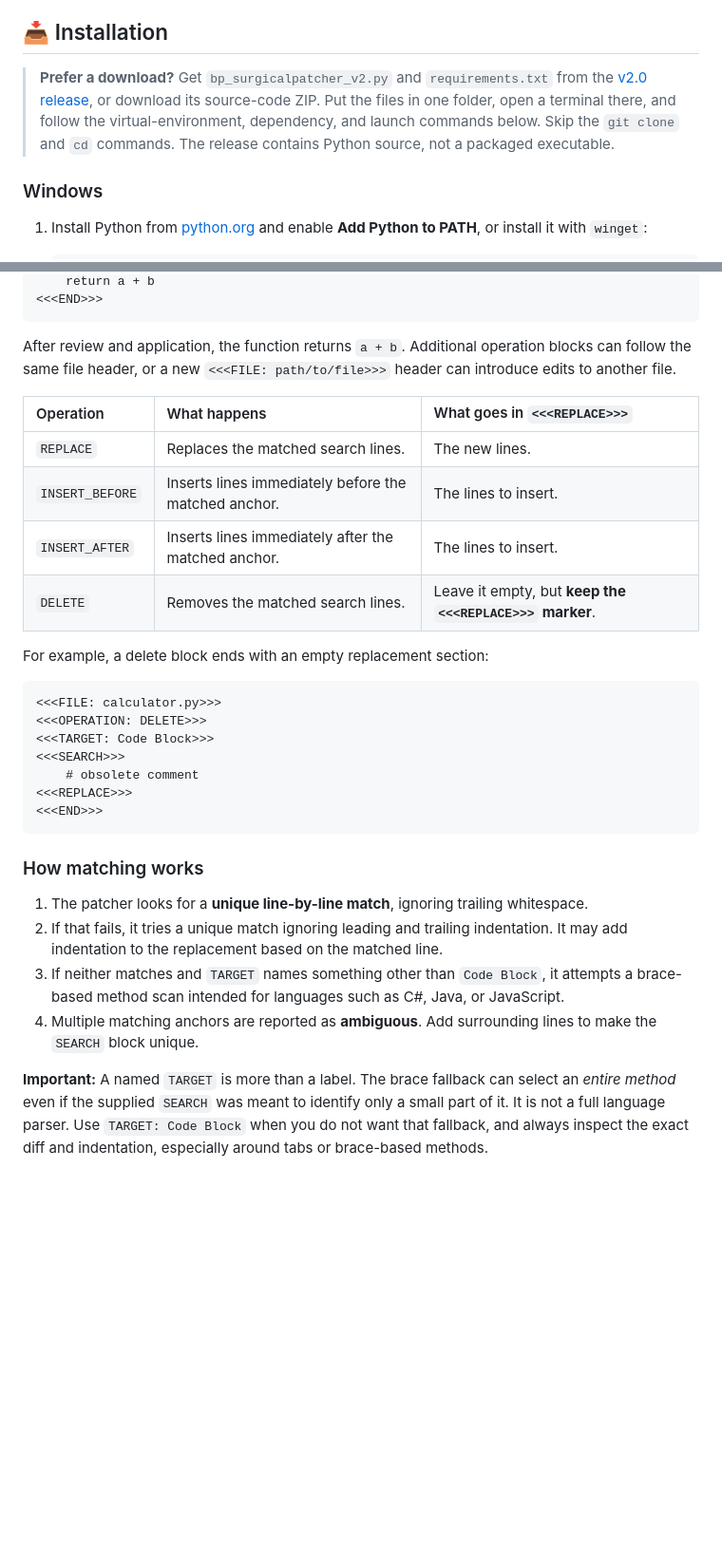
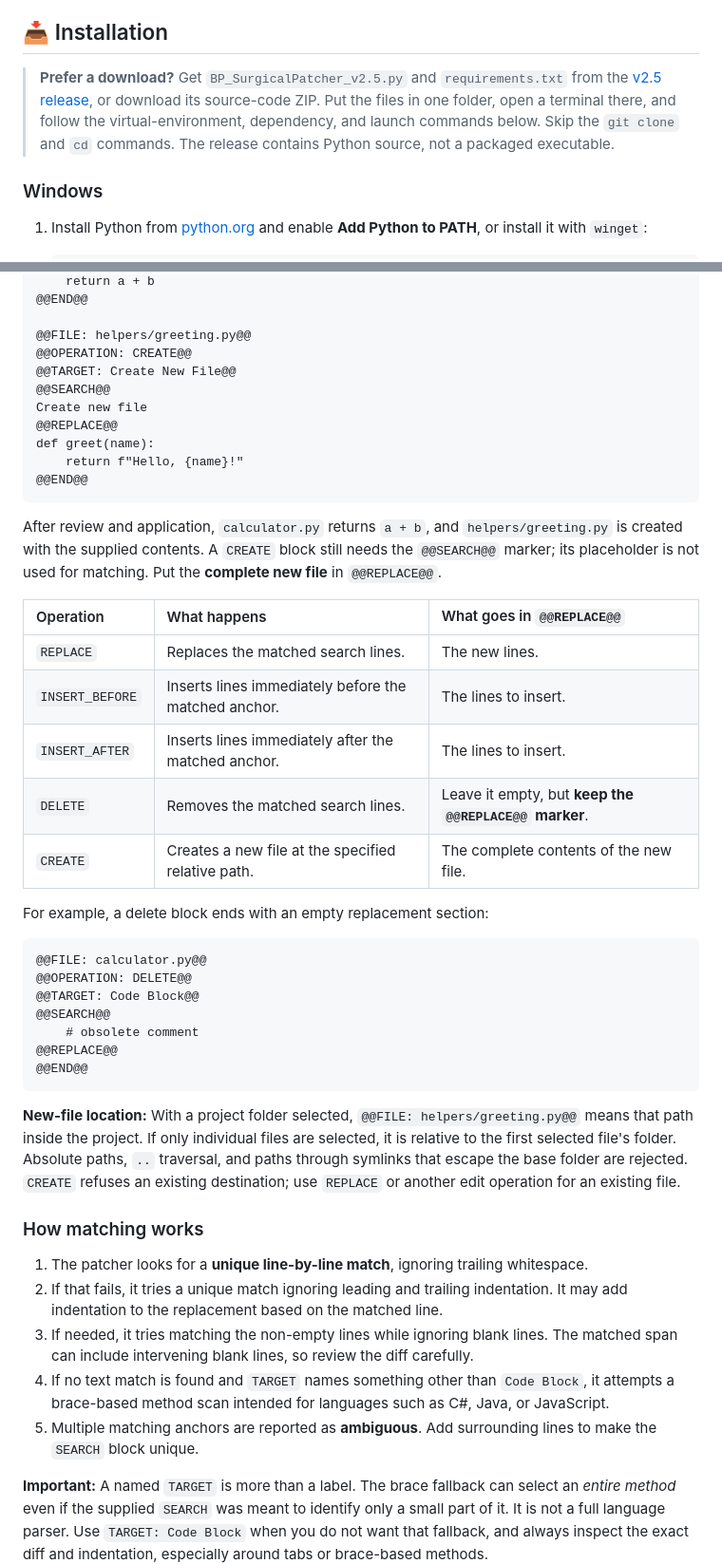
Before and after one commit to BATPANn/BP_SurgicalPatcher, a Markdown page: README.md, 2 parts joined by grey strips. Shown at 95% size. Rendered like a GitHub page; blank space fills up the shorter version.

````diff
--- a/README.md
+++ b/README.md
@@ -77,7 +79,7 @@ The app reads target files as **UTF-8**, rejects files it cannot decode, and pre
 
 ## 📥 Installation
 
-> **Prefer a download?** Get `bp_surgicalpatcher_v2.py` and `requirements.txt` from the [v2.0 release](https://github.com/BATPANn/BP_SurgicalPatcher/releases/tag/v2.0), or download its source-code ZIP. Put the files in one folder, open a terminal there, and follow the virtual-environment, dependency, and launch commands below. Skip the `git clone` and `cd` commands. The release contains Python source, not a packaged executable.
+> **Prefer a download?** Get `BP_SurgicalPatcher_v2.5.py` and `requirements.txt` from the [v2.5 release](https://github.com/BATPANn/BP_SurgicalPatcher/releases/tag/v2.5), or download its source-code ZIP. Put the files in one folder, open a terminal there, and follow the virtual-environment, dependency, and launch commands below. Skip the `git clone` and `cd` commands. The release contains Python source, not a packaged executable.
 
 ### Windows
 
@@ -164,34 +168,48 @@ An AI can propose the following focused change instead of returning the whole fi
     return a + b
-<<<END>>>
+@@END@@
+
+@@FILE: helpers/greeting.py@@
+@@OPERATION: CREATE@@
+@@TARGET: Create New File@@
+@@SEARCH@@
+Create new file
+@@REPLACE@@
+def greet(name):
+    return f"Hello, {name}!"
+@@END@@
 ```
 
-After review and application, the function returns `a + b`. Additional operation blocks can follow the same file header, or a new `<<<FILE: path/to/file>>>` header can introduce edits to another file.
+After review and application, `calculator.py` returns `a + b`, and `helpers/greeting.py` is created with the supplied contents. A `CREATE` block still needs the `@@SEARCH@@` marker; its placeholder is not used for matching. Put the **complete new file** in `@@REPLACE@@`.
 
-| Operation | What happens | What goes in `<<<REPLACE>>>` |
+| Operation | What happens | What goes in `@@REPLACE@@` |
 | :--- | :--- | :--- |
 | `REPLACE` | Replaces the matched search lines. | The new lines. |
 | `INSERT_BEFORE` | Inserts lines immediately before the matched anchor. | The lines to insert. |
 | `INSERT_AFTER` | Inserts lines immediately after the matched anchor. | The lines to insert. |
-| `DELETE` | Removes the matched search lines. | Leave it empty, but **keep the `<<<REPLACE>>>` marker**. |
+| `DELETE` | Removes the matched search lines. | Leave it empty, but **keep the `@@REPLACE@@` marker**. |
+| `CREATE` | Creates a new file at the specified relative path. | The complete contents of the new file. |
 
 For example, a delete block ends with an empty replacement section:
 
 ```text
-<<<FILE: calculator.py>>>
-<<<OPERATION: DELETE>>>
-<<<TARGET: Code Block>>>
-<<<SEARCH>>>
+@@FILE: calculator.py@@
+@@OPERATION: DELETE@@
+@@TARGET: Code Block@@
+@@SEARCH@@
     # obsolete comment
-<<<REPLACE>>>
-<<<END>>>
+@@REPLACE@@
+@@END@@
 ```
+
+**New-file location:** With a project folder selected, `@@FILE: helpers/greeting.py@@` means that path inside the project. If only individual files are selected, it is relative to the first selected file's folder. Absolute paths, `..` traversal, and paths through symlinks that escape the base folder are rejected. `CREATE` refuses an existing destination; use `REPLACE` or another edit operation for an existing file.
 
 ### How matching works
 
 1. The patcher looks for a **unique line-by-line match**, ignoring trailing whitespace.
 2. If that fails, it tries a unique match ignoring leading and trailing indentation. It may add indentation to the replacement based on the matched line.
-3. If neither matches and `TARGET` names something other than `Code Block`, it attempts a brace-based method scan intended for languages such as C#, Java, or JavaScript.
-4. Multiple matching anchors are reported as **ambiguous**. Add surrounding lines to make the `SEARCH` block unique.
+3. If needed, it tries matching the non-empty lines while ignoring blank lines. The matched span can include intervening blank lines, so review the diff carefully.
+4. If no text match is found and `TARGET` names something other than `Code Block`, it attempts a brace-based method scan intended for languages such as C#, Java, or JavaScript.
+5. Multiple matching anchors are reported as **ambiguous**. Add surrounding lines to make the `SEARCH` block unique.
 
 **Important:** A named `TARGET` is more than a label. The brace fallback can select an *entire method* even if the supplied `SEARCH` was meant to identify only a small part of it. It is not a full language parser. Use `TARGET: Code Block` when you do not want that fallback, and always inspect the exact diff and indentation, especially around tabs or brace-based methods.
 
````
Also changed, not shown: other parts of README.md (+66 -58 lines), assets/preview.png, 5 other files.
